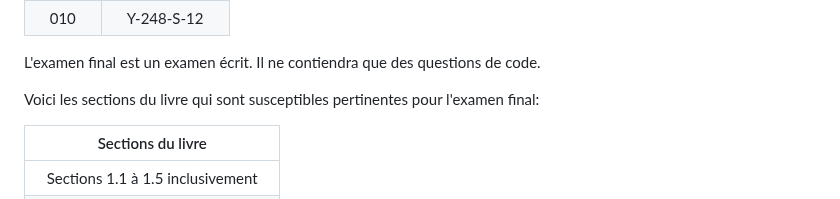
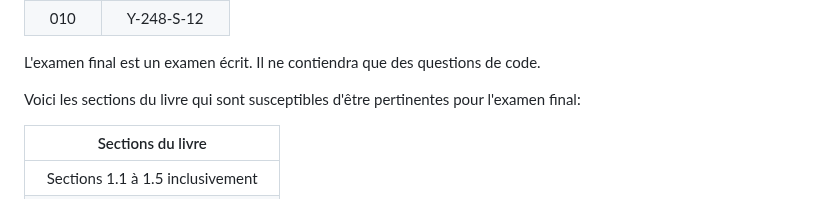
Before and after one commit to 420-SN1-RE/420-SN1-RE-Complements, a Markdown page: PlanificationActivites/planification_activites_ew.md, the part around the change. Drawn GitHub-style.

Commit message:
Correction d'une coquille

```diff
--- a/PlanificationActivites/planification_activites_ew.md
+++ b/PlanificationActivites/planification_activites_ew.md
@@ -157,7 +157,7 @@ Les locaux pour les différents groupes sont les suivants:
 
 L'examen final est un examen écrit. Il ne contiendra que des questions de code.
 
-Voici les sections du livre qui sont susceptibles pertinentes pour l'examen final:
+Voici les sections du livre qui sont susceptibles d'être pertinentes pour l'examen final:
 
 | Sections du livre                |
 |:--------------------------------:|
```
